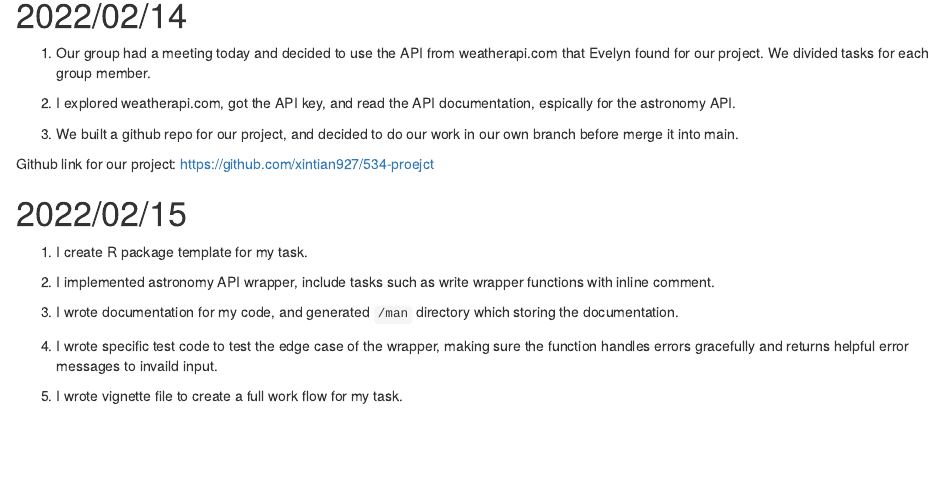
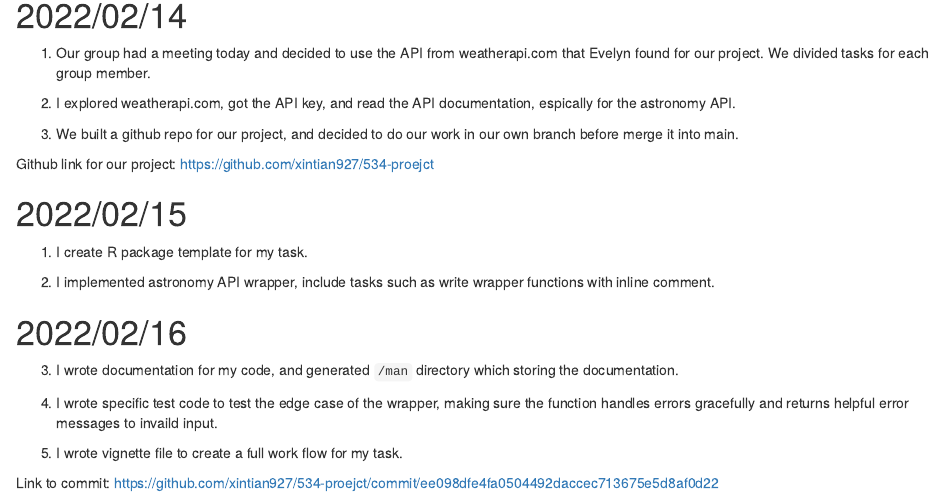
Before and after one commit to anqiubc/R-package-wrapper-to-the-weather-API, an R Markdown document (project/Notebook_Xin.Rmd): the page in a window 1100 px wide, from 280 px down. Rendered offline with R 4.5, knitr and Pandoc, with nearby package versions.

Commit message:
update daily log

```diff
--- a/project/Notebook_Xin.Rmd
+++ b/project/Notebook_Xin.Rmd
@@ -32,8 +32,13 @@ Github link for our project: https://github.com/xintian927/534-proejct
 
 2. I implemented astronomy API wrapper, include tasks such as write wrapper functions with inline comment.
 
+
+
+# 2022/02/16
 3. I wrote documentation for my code, and generated `/man` directory which storing the documentation.
 
 4. I wrote specific test code to test the edge case of the wrapper, making sure the function handles errors gracefully and returns helpful error messages to invaild input.
 
 5. I wrote vignette file to create a full work flow for my task.
+
+Link to commit: https://github.com/xintian927/534-proejct/commit/ee098dfe4fa0504492daccec713675e5d8af0d22
```
Also changed, not shown: project/Notebook_Xin.html (added), 1 other file.
